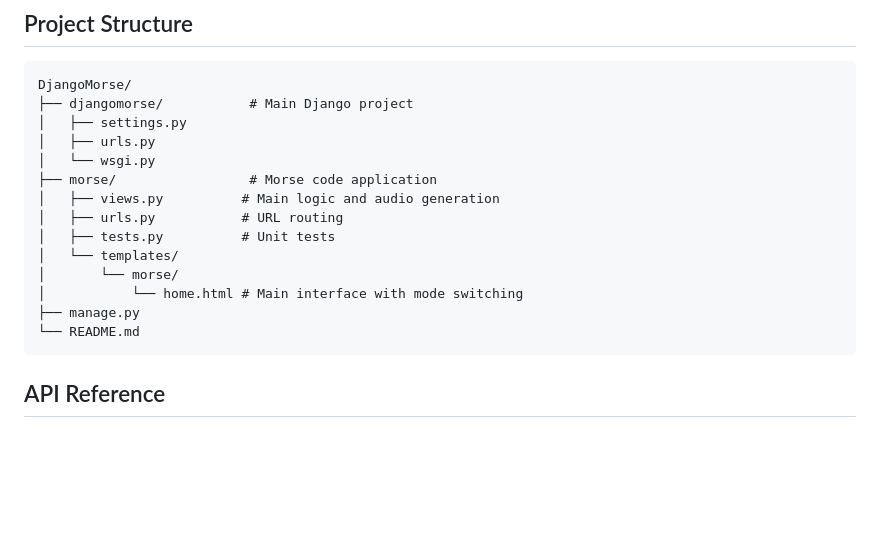
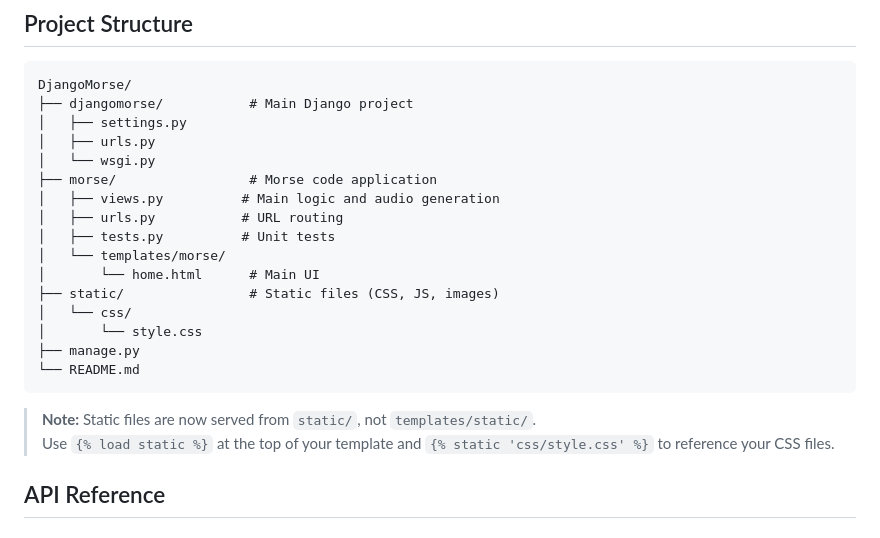
Before and after one commit to c4seus/DjangoMorse, a Markdown page: README.md, the part around the change. Rendered like a GitHub page; blank space fills up the shorter version.

Commit message:
Review the README file

````diff
--- a/README.md
+++ b/README.md
@@ -99,12 +99,17 @@ DjangoMorse/
 │   ├── views.py          # Main logic and audio generation
 │   ├── urls.py           # URL routing
 │   ├── tests.py          # Unit tests
-│   └── templates/
-│       └── morse/
-│           └── home.html # Main interface with mode switching
+│   └── templates/morse/
+│       └── home.html      # Main UI
+├── static/                # Static files (CSS, JS, images)
+│   └── css/
+│       └── style.css
 ├── manage.py
 └── README.md
 ```
+
+> **Note:** Static files are now served from `static/`, not `templates/static/`.
+> Use `{% load static %}` at the top of your template and `{% static 'css/style.css' %}` to reference your CSS files.
 
 ## API Reference
 
````
